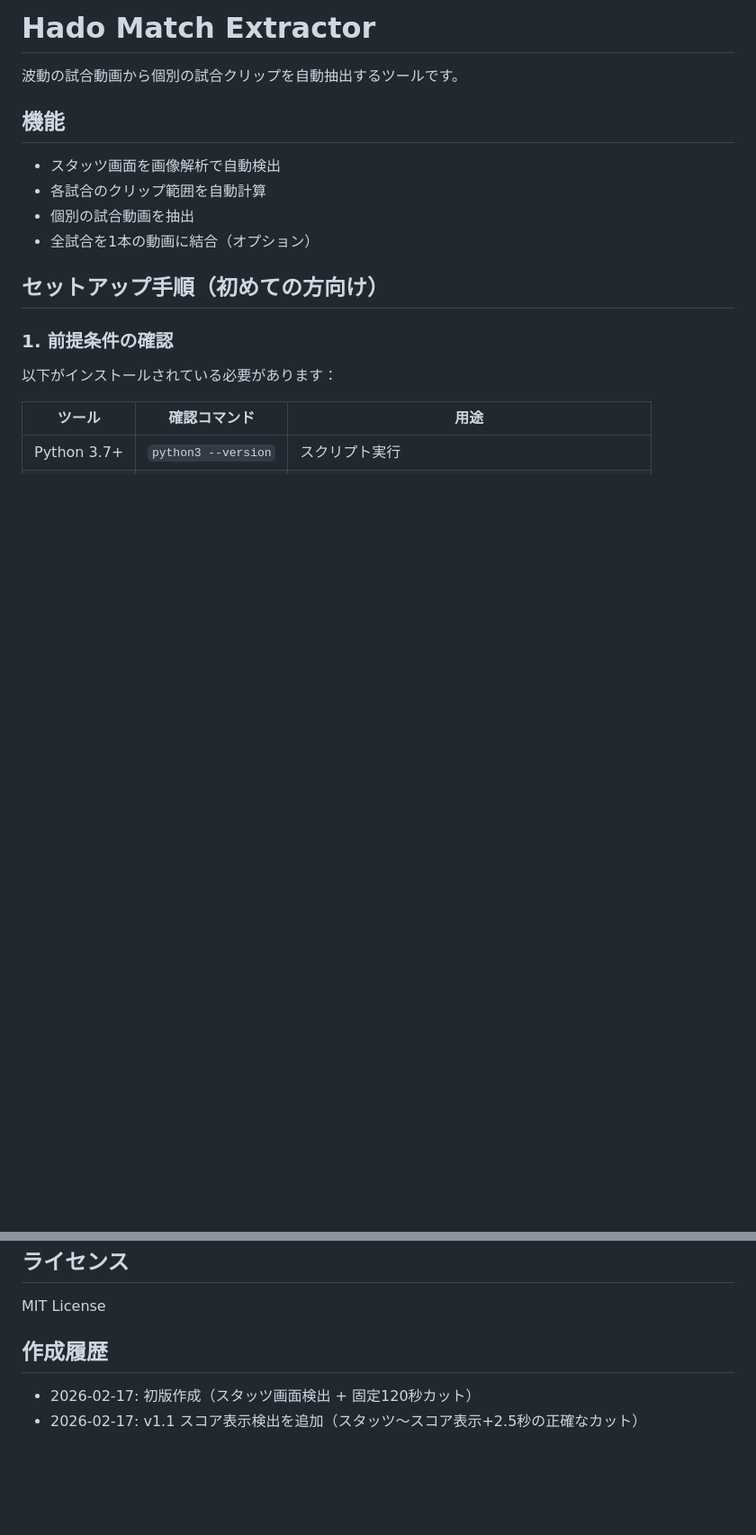
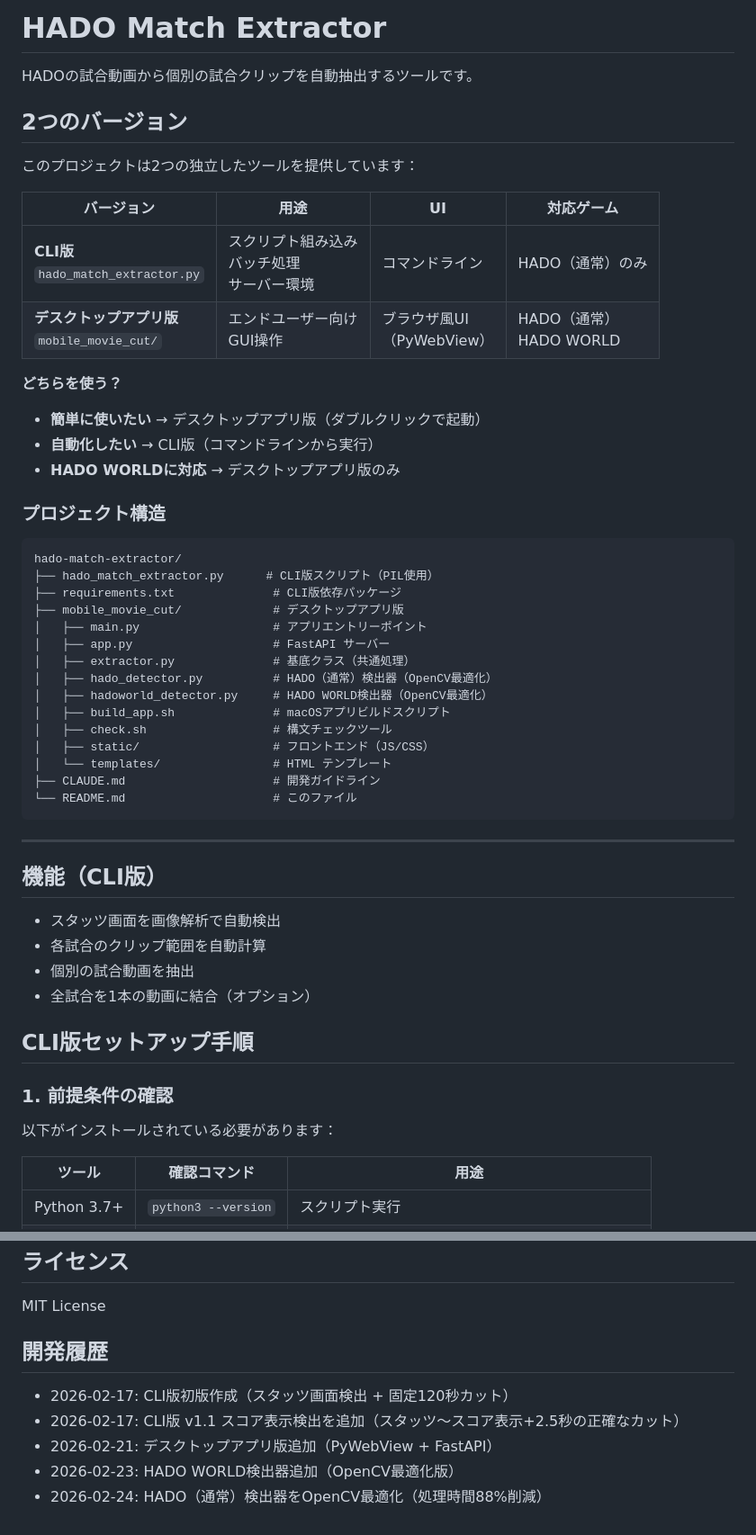
Before and after one commit to askkws/hado-match-extractor, a Markdown page: README.md, 2 parts joined by grey strips. Shown at 90% size. Rendered like a GitHub page; blank space fills up the shorter version.

Commit message:
Update README.md: clarify CLI vs Desktop versions
- Replace "波動" with "HADO" throughout
- Add version comparison table (CLI vs Desktop app)
- Add project structure diagram
- Add desktop app setup instructions
- Add performance comparison (88% faster with OpenCV)
- Update development history

Co-Authored-By: Claude Sonnet 4.5 <noreply@anthropic.com>

````diff
--- a/README.md
+++ b/README.md
@@ -1,15 +1,51 @@
-# Hado Match Extractor
+# HADO Match Extractor
 
-波動の試合動画から個別の試合クリップを自動抽出するツールです。
+HADOの試合動画から個別の試合クリップを自動抽出するツールです。
 
-## 機能
+## 2つのバージョン
+
+このプロジェクトは2つの独立したツールを提供しています：
+
+| バージョン | 用途 | UI | 対応ゲーム |
+|-----------|------|----|----|
+| **CLI版**<br>`hado_match_extractor.py` | スクリプト組み込み<br>バッチ処理<br>サーバー環境 | コマンドライン | HADO（通常）のみ |
+| **デスクトップアプリ版**<br>`mobile_movie_cut/` | エンドユーザー向け<br>GUI操作 | ブラウザ風UI<br>（PyWebView） | HADO（通常）<br>HADO WORLD |
+
+**どちらを使う？**
+- **簡単に使いたい** → デスクトップアプリ版（ダブルクリックで起動）
+- **自動化したい** → CLI版（コマンドラインから実行）
+- **HADO WORLDに対応** → デスクトップアプリ版のみ
+
+### プロジェクト構造
+
+```
+hado-match-extractor/
+├── hado_match_extractor.py      # CLI版スクリプト（PIL使用）
+├── requirements.txt              # CLI版依存パッケージ
+├── mobile_movie_cut/             # デスクトップアプリ版
+│   ├── main.py                   # アプリエントリーポイント
+│   ├── app.py                    # FastAPI サーバー
+│   ├── extractor.py              # 基底クラス（共通処理）
+│   ├── hado_detector.py          # HADO（通常）検出器（OpenCV最適化）
+│   ├── hadoworld_detector.py     # HADO WORLD検出器（OpenCV最適化）
+│   ├── build_app.sh              # macOSアプリビルドスクリプト
+│   ├── check.sh                  # 構文チェックツール
+│   ├── static/                   # フロントエンド（JS/CSS）
+│   └── templates/                # HTML テンプレート
+├── CLAUDE.md                     # 開発ガイドライン
+└── README.md                     # このファイル
+```
+
+---
+
+## 機能（CLI版）
 
 - スタッツ画面を画像解析で自動検出
 - 各試合のクリップ範囲を自動計算
 - 個別の試合動画を抽出
 - 全試合を1本の動画に結合（オプション）
 
-## セットアップ手順（初めての方向け）
+## CLI版セットアップ手順
 
 ### 1. 前提条件の確認
 
@@ -183,7 +257,10 @@ self.combined_threshold = 15.0  # 値を下げると検出しやすくなる（
 
 MIT License
 
-## 作成履歴
+## 開発履歴
 
-- 2026-02-17: 初版作成（スタッツ画面検出 + 固定120秒カット）
-- 2026-02-17: v1.1 スコア表示検出を追加（スタッツ〜スコア表示+2.5秒の正確なカット）
+- 2026-02-17: CLI版初版作成（スタッツ画面検出 + 固定120秒カット）
+- 2026-02-17: CLI版 v1.1 スコア表示検出を追加（スタッツ〜スコア表示+2.5秒の正確なカット）
+- 2026-02-21: デスクトップアプリ版追加（PyWebView + FastAPI）
+- 2026-02-23: HADO WORLD検出器追加（OpenCV最適化版）
+- 2026-02-24: HADO（通常）検出器をOpenCV最適化（処理時間88%削減）
````
Also changed, not shown: other parts of README.md (+41 -3 lines).
